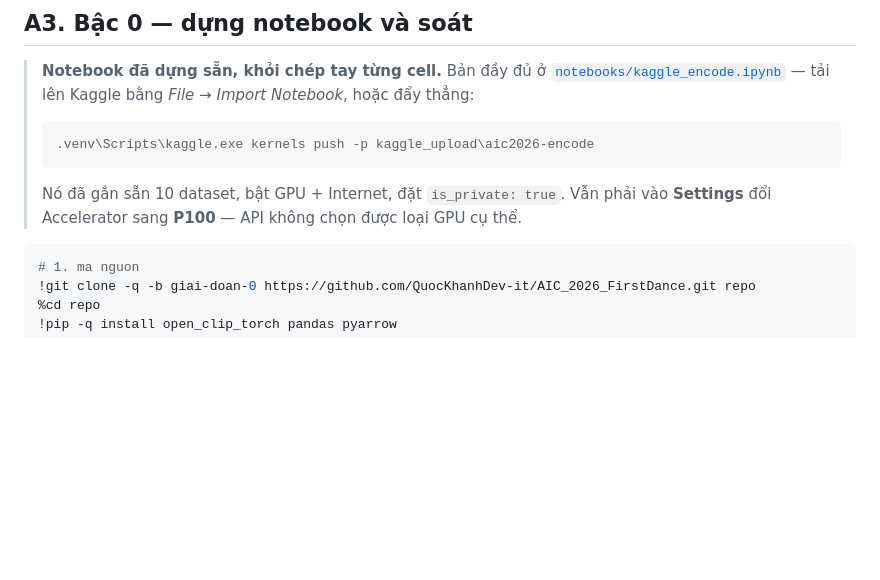
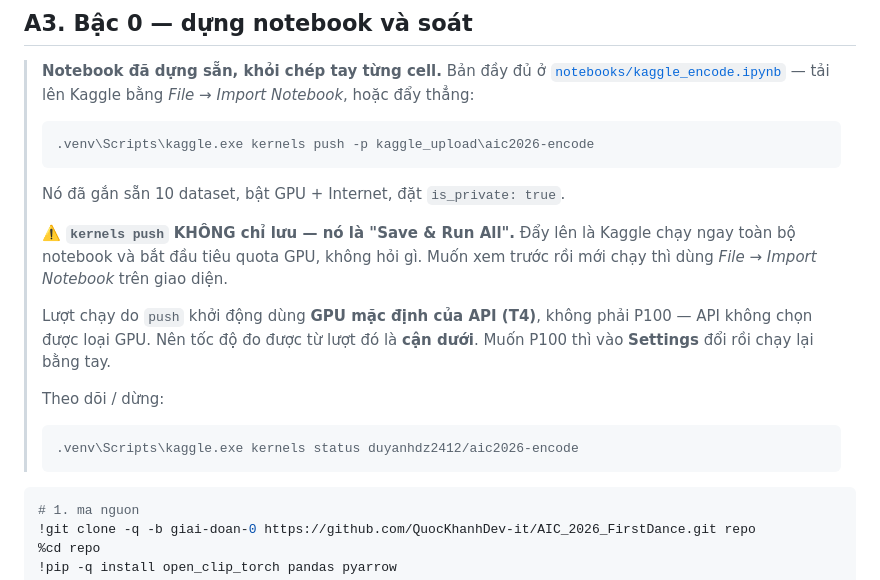
Before and after one commit to QuocKhanhDev-it/AIC_2026_FirstDance, a Markdown page: docs/17_kaggle_encode_va_caption.md, the part around the change. GitHub-like rendering; blank space fills up the shorter version.

Commit message:
17: canh bao `kernels push` chay ngay, khong chi luu
Push la "Save & Run All": Kaggle chay toan bo notebook va bat dau tieu quota
GPU ngay, khong hoi gi. Toi da day len ma khong bao truoc cho nguoi dung.
Ghi them: luot chay do push khoi dong dung GPU mac dinh cua API (T4), khong
phai P100 — nen toc do do duoc tu luot do la can duoi.

Co-Authored-By: Claude Opus 5 <noreply@anthropic.com>

````diff
--- a/docs/17_kaggle_encode_va_caption.md
+++ b/docs/17_kaggle_encode_va_caption.md
@@ -141,8 +141,20 @@ Internet **ON**. **Add Input**: `aic2026-index` + 9 dataset ảnh.
 > ```
 >
 > Nó đã gắn sẵn 10 dataset, bật GPU + Internet, đặt `is_private: true`.
-> Vẫn phải vào **Settings** đổi Accelerator sang **P100** — API không chọn được
-> loại GPU cụ thể.
+>
+> ⚠️ **`kernels push` KHÔNG chỉ lưu — nó là "Save & Run All".** Đẩy lên là
+> Kaggle chạy ngay toàn bộ notebook và bắt đầu tiêu quota GPU, không hỏi gì.
+> Muốn xem trước rồi mới chạy thì dùng *File → Import Notebook* trên giao diện.
+>
+> Lượt chạy do `push` khởi động dùng **GPU mặc định của API (T4)**, không phải
+> P100 — API không chọn được loại GPU. Nên tốc độ đo được từ lượt đó là **cận
+> dưới**. Muốn P100 thì vào **Settings** đổi rồi chạy lại bằng tay.
+>
+> Theo dõi / dừng:
+>
+> ```powershell
+> .venv\Scripts\kaggle.exe kernels status duyanhdz2412/aic2026-encode
+> ```
 
 
 ```python
````
